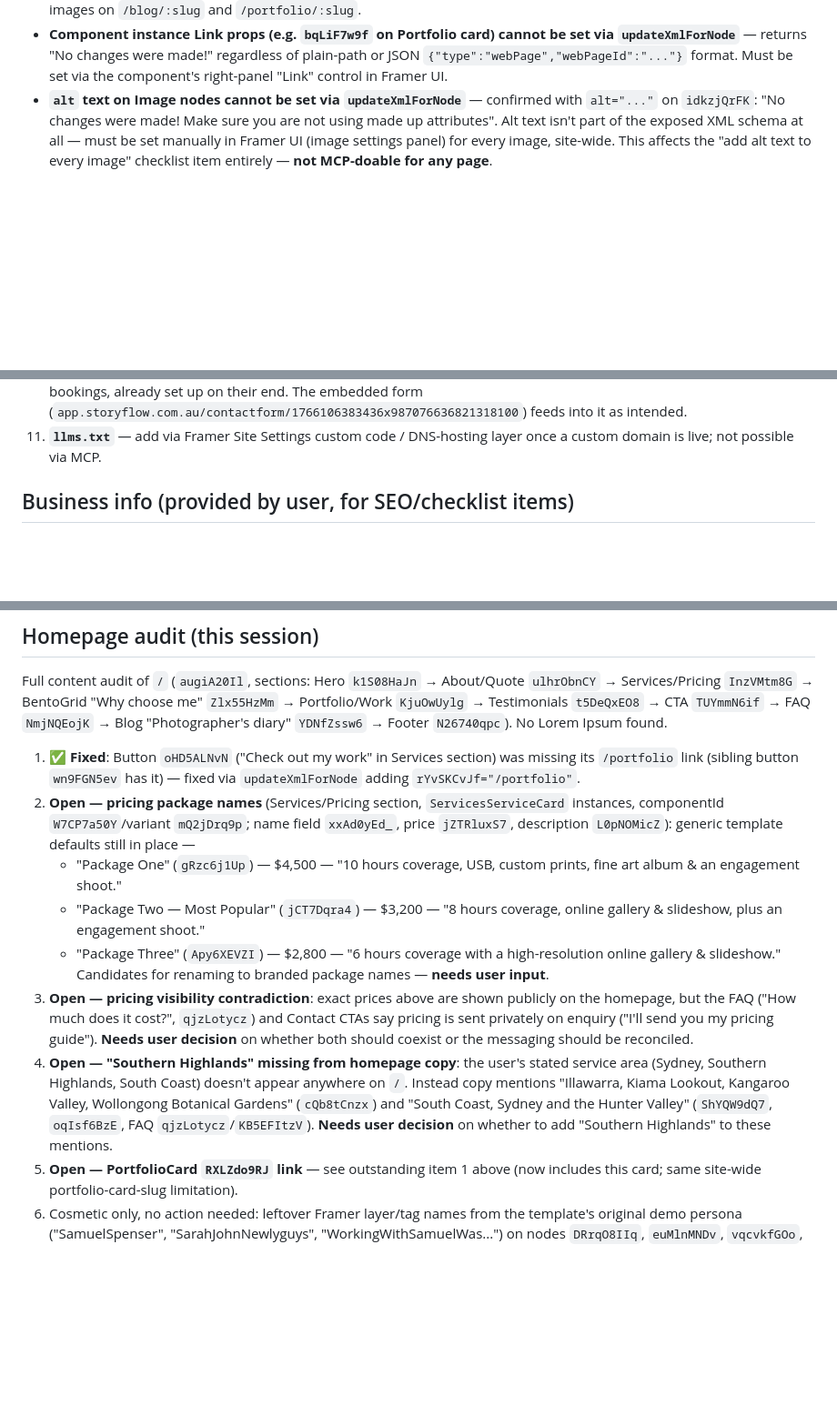
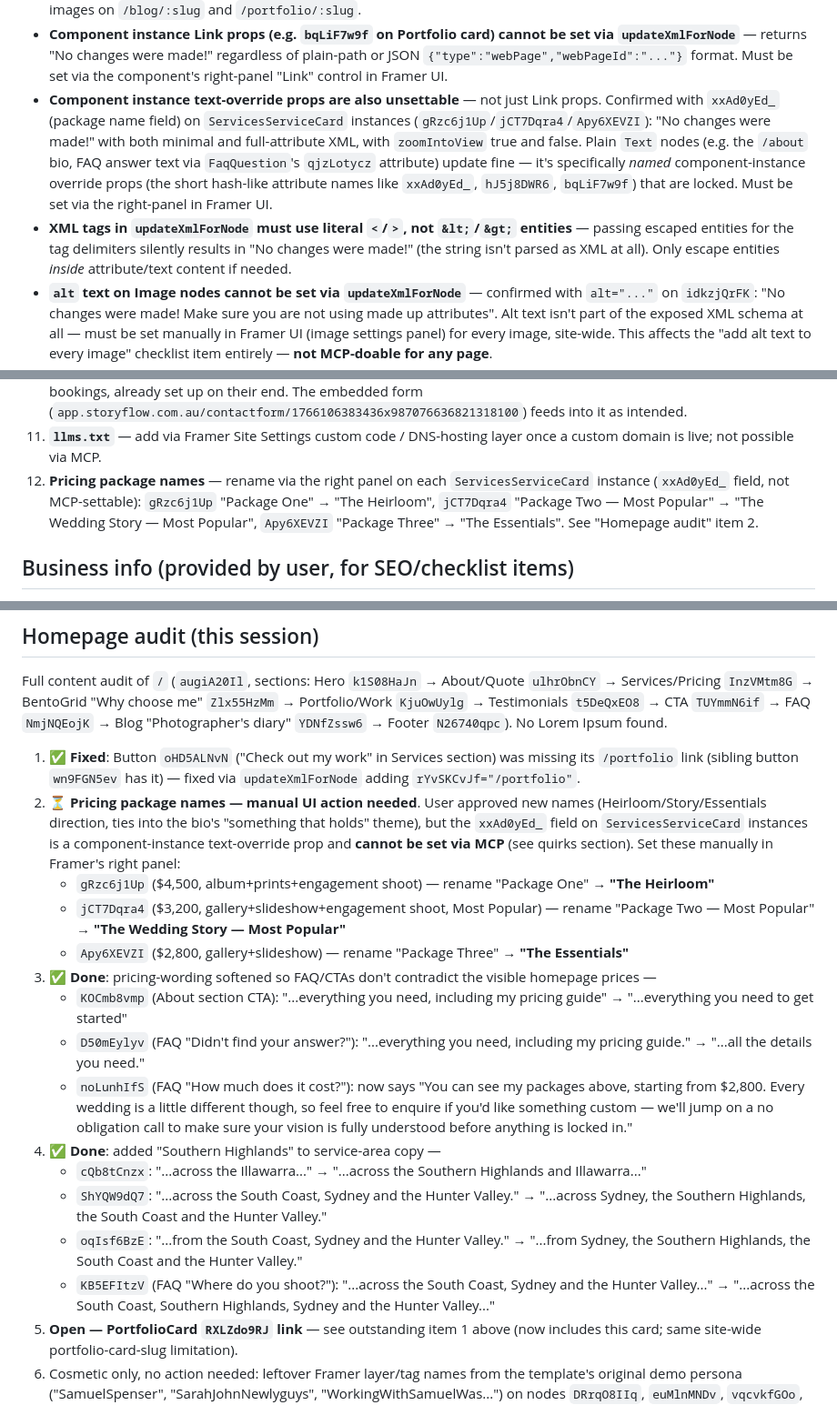
Before and after one commit to andremeloni1-cmyk/claude-, a Markdown page: FRAMER_GUIDE.md, 3 parts joined by grey strips. Shown at 91% size. GitHub-like rendering; blank space fills up the shorter version.

Commit message:
Apply homepage copy fixes; document component text-override limitation

```diff
--- a/FRAMER_GUIDE.md
+++ b/FRAMER_GUIDE.md
@@ -101,6 +101,19 @@ while editing, so future sessions don't have to rediscover them.
   be set via `updateXmlForNode`** — returns "No changes were made!" regardless
   of plain-path or JSON `{"type":"webPage","webPageId":"..."}` format. Must be
   set via the component's right-panel "Link" control in Framer UI.
+- **Component instance text-override props are also unsettable** — not just
+  Link props. Confirmed with `xxAd0yEd_` (package name field) on
+  `ServicesServiceCard` instances (`gRzc6j1Up`/`jCT7Dqra4`/`Apy6XEVZI`):
+  "No changes were made!" with both minimal and full-attribute XML, with
+  `zoomIntoView` true and false. Plain `Text` nodes (e.g. the `/about` bio,
+  FAQ answer text via `FaqQuestion`'s `qjzLotycz` attribute) update fine —
+  it's specifically *named* component-instance override props (the
+  short hash-like attribute names like `xxAd0yEd_`, `hJ5j8DWR6`,
+  `bqLiF7w9f`) that are locked. Must be set via the right-panel in Framer UI.
+- **XML tags in `updateXmlForNode` must use literal `<`/`>`, not `&lt;`/`&gt;`
+  entities** — passing escaped entities for the tag delimiters silently
+  results in "No changes were made!" (the string isn't parsed as XML at all).
+  Only escape entities *inside* attribute/text content if needed.
 - **`alt` text on Image nodes cannot be set via `updateXmlForNode`** —
   confirmed with `alt="..."` on `idkzjQrFK`: "No changes were made! Make sure
   you are not using made up attributes". Alt text isn't part of the exposed
@@ -213,6 +226,11 @@ site-wide:
     feeds into it as intended.
 11. **`llms.txt`** — add via Framer Site Settings custom code / DNS-hosting
     layer once a custom domain is live; not possible via MCP.
+12. **Pricing package names** — rename via the right panel on each
+    `ServicesServiceCard` instance (`xxAd0yEd_` field, not MCP-settable):
+    `gRzc6j1Up` "Package One" → "The Heirloom", `jCT7Dqra4` "Package Two —
+    Most Popular" → "The Wedding Story — Most Popular", `Apy6XEVZI`
+    "Package Three" → "The Essentials". See "Homepage audit" item 2.
 
 ## Business info (provided by user, for SEO/checklist items)
 
@@ -327,29 +345,42 @@ Footer `N26740qpc`). No Lorem Ipsum found.
 1. ✅ **Fixed**: Button `oHD5ALNvN` ("Check out my work" in Services section)
    was missing its `/portfolio` link (sibling button `wn9FGN5ev` has it) —
    fixed via `updateXmlForNode` adding `rYvSKCvJf="/portfolio"`.
-2. **Open — pricing package names** (Services/Pricing section,
-   `ServicesServiceCard` instances, componentId `W7CP7a50Y`/variant
-   `mQ2jDrq9p`; name field `xxAd0yEd_`, price `jZTRluxS7`, description
-   `L0pNOMicZ`): generic template defaults still in place —
-   - "Package One" (`gRzc6j1Up`) — $4,500 — "10 hours coverage, USB, custom
-     prints, fine art album & an engagement shoot."
-   - "Package Two — Most Popular" (`jCT7Dqra4`) — $3,200 — "8 hours coverage,
-     online gallery & slideshow, plus an engagement shoot."
-   - "Package Three" (`Apy6XEVZI`) — $2,800 — "6 hours coverage with a
-     high-resolution online gallery & slideshow."
-   Candidates for renaming to branded package names — **needs user input**.
-3. **Open — pricing visibility contradiction**: exact prices above are shown
-   publicly on the homepage, but the FAQ ("How much does it cost?",
-   `qjzLotycz`) and Contact CTAs say pricing is sent privately on enquiry
-   ("I'll send you my pricing guide"). **Needs user decision** on whether both
-   should coexist or the messaging should be reconciled.
-4. **Open — "Southern Highlands" missing from homepage copy**: the user's
-   stated service area (Sydney, Southern Highlands, South Coast) doesn't
-   appear anywhere on `/`. Instead copy mentions "Illawarra, Kiama Lookout,
-   Kangaroo Valley, Wollongong Botanical Gardens" (`cQb8tCnzx`) and "South
-   Coast, Sydney and the Hunter Valley" (`ShYQW9dQ7`, `oqIsf6BzE`, FAQ
-   `qjzLotycz`/`KB5EFItzV`). **Needs user decision** on whether to add
-   "Southern Highlands" to these mentions.
+2. ⏳ **Pricing package names — manual UI action needed**. User approved new
+   names (Heirloom/Story/Essentials direction, ties into the bio's "something
+   that holds" theme), but the `xxAd0yEd_` field on `ServicesServiceCard`
+   instances is a component-instance text-override prop and **cannot be set
+   via MCP** (see quirks section). Set these manually in Framer's right
+   panel:
+   - `gRzc6j1Up` ($4,500, album+prints+engagement shoot) — rename
+     "Package One" → **"The Heirloom"**
+   - `jCT7Dqra4` ($3,200, gallery+slideshow+engagement shoot, Most Popular) —
+     rename "Package Two — Most Popular" → **"The Wedding Story — Most
+     Popular"**
+   - `Apy6XEVZI` ($2,800, gallery+slideshow) — rename "Package Three" →
+     **"The Essentials"**
+3. ✅ **Done**: pricing-wording softened so FAQ/CTAs don't contradict the
+   visible homepage prices —
+   - `KOCmb8vmp` (About section CTA): "...everything you need, including my
+     pricing guide" → "...everything you need to get started"
+   - `D50mEylyv` (FAQ "Didn't find your answer?"): "...everything you need,
+     including my pricing guide." → "...all the details you need."
+   - `noLunhIfS` (FAQ "How much does it cost?"): now says "You can see my
+     packages above, starting from $2,800. Every wedding is a little
+     different though, so feel free to enquire if you'd like something
+     custom — we'll jump on a no obligation call to make sure your vision is
+     fully understood before anything is locked in."
+4. ✅ **Done**: added "Southern Highlands" to service-area copy —
+   - `cQb8tCnzx`: "...across the Illawarra..." → "...across the Southern
+     Highlands and Illawarra..."
+   - `ShYQW9dQ7`: "...across the South Coast, Sydney and the Hunter
+     Valley." → "...across Sydney, the Southern Highlands, the South Coast
+     and the Hunter Valley."
+   - `oqIsf6BzE`: "...from the South Coast, Sydney and the Hunter Valley." →
+     "...from Sydney, the Southern Highlands, the South Coast and the Hunter
+     Valley."
+   - `KB5EFItzV` (FAQ "Where do you shoot?"): "...across the South Coast,
+     Sydney and the Hunter Valley..." → "...across the South Coast, Southern
+     Highlands, Sydney and the Hunter Valley..."
 5. **Open — PortfolioCard `RXLZdo9RJ` link** — see outstanding item 1 above
    (now includes this card; same site-wide portfolio-card-slug limitation).
 6. Cosmetic only, no action needed: leftover Framer layer/tag names from the
```
